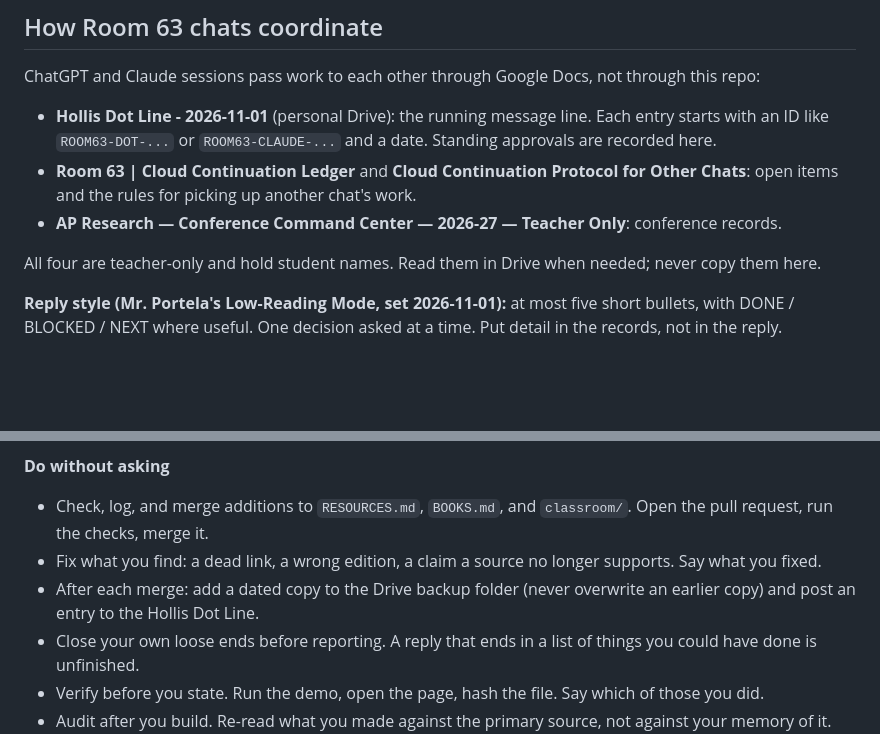
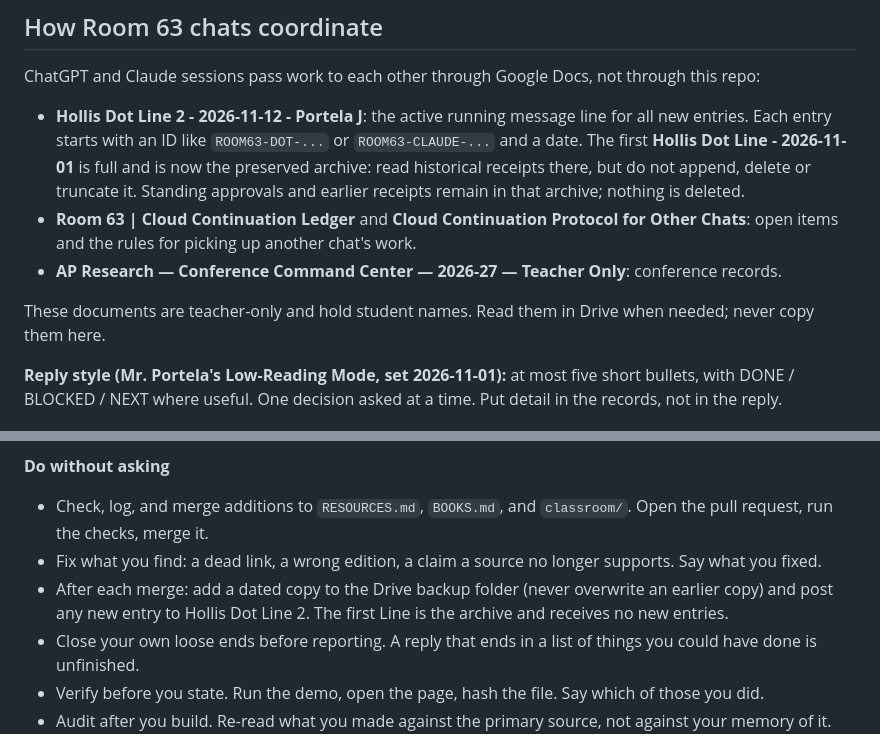
Before and after one commit to josevillar-sketch/search-guide, a Markdown page: CLAUDE.md, 2 parts joined by grey strips. Drawn GitHub-style; blank space fills up the shorter version.

```diff
--- a/CLAUDE.md
+++ b/CLAUDE.md
@@ -35,11 +35,11 @@ The claude.ai project also keeps a "Where It Lives" register; it is the fuller m
 
 ChatGPT and Claude sessions pass work to each other through Google Docs, not through this repo:
 
-- **Hollis Dot Line - 2026-11-01** (personal Drive): the running message line. Each entry starts with an ID like `ROOM63-DOT-...` or `ROOM63-CLAUDE-...` and a date. Standing approvals are recorded here.
+- **Hollis Dot Line 2 - 2026-11-12 - Portela J**: the active running message line for all new entries. Each entry starts with an ID like `ROOM63-DOT-...` or `ROOM63-CLAUDE-...` and a date. The first **Hollis Dot Line - 2026-11-01** is full and is now the preserved archive: read historical receipts there, but do not append, delete or truncate it. Standing approvals and earlier receipts remain in that archive; nothing is deleted.
 - **Room 63 | Cloud Continuation Ledger** and **Cloud Continuation Protocol for Other Chats**: open items and the rules for picking up another chat's work.
 - **AP Research — Conference Command Center — 2026-27 — Teacher Only**: conference records.
 
-All four are teacher-only and hold student names. Read them in Drive when needed; never copy them here.
+These documents are teacher-only and hold student names. Read them in Drive when needed; never copy them here.
 
 **Reply style (Mr. Portela's Low-Reading Mode, set 2026-11-01):** at most five short bullets, with DONE / BLOCKED / NEXT where useful. One decision asked at a time. Put detail in the records, not in the reply.
 
@@ -52,7 +52,7 @@ What that means in this repo:
 **Do without asking**
 - Check, log, and merge additions to `RESOURCES.md`, `BOOKS.md`, and `classroom/`. Open the pull request, run the checks, merge it.
 - Fix what you find: a dead link, a wrong edition, a claim a source no longer supports. Say what you fixed.
-- After each merge: add a dated copy to the Drive backup folder (never overwrite an earlier copy) and post an entry to the Hollis Dot Line.
+- After each merge: add a dated copy to the Drive backup folder (never overwrite an earlier copy) and post any new entry to Hollis Dot Line 2. The first Line is the archive and receives no new entries.
 - Close your own loose ends before reporting. A reply that ends in a list of things you could have done is unfinished.
 - Verify before you state. Run the demo, open the page, hash the file. Say which of those you did.
 - Audit after you build. Re-read what you made against the primary source, not against your memory of it. The 2026-11-12 audit found a claim about a College Board guide that had never been checked against the guide; read the document before describing it.
```
Also changed, not shown: QUALITY.md (+2 -0 lines).
